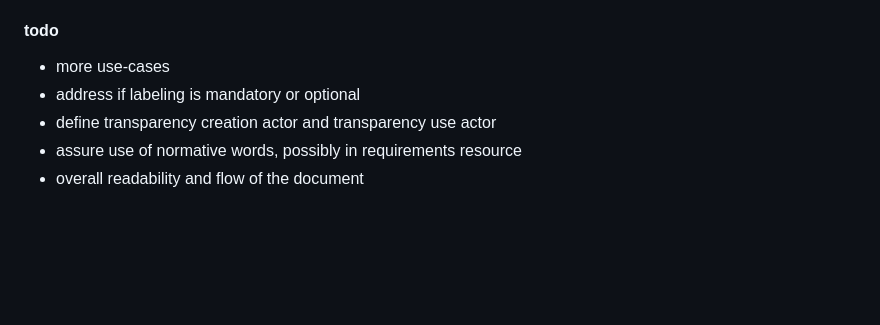
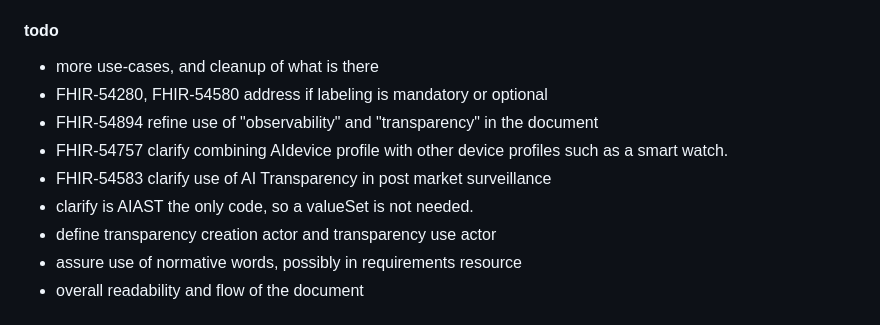
Before and after one commit to HL7/aitransparency-ig, a Markdown page: input/pagecontent/changes.md, the part around the change. Rendered like a GitHub page; blank space fills up the shorter version.

Commit message:
complete todo list

```diff
--- a/input/pagecontent/changes.md
+++ b/input/pagecontent/changes.md
@@ -38,8 +38,12 @@ Initial Public-Comment
 
 #### todo
 
-- more use-cases
-- address if labeling is mandatory or optional
+- more use-cases, and cleanup of what is there
+- FHIR-54280, FHIR-54580 address if labeling is mandatory or optional
+- FHIR-54894 refine use of "observability" and "transparency" in the document
+- FHIR-54757 clarify combining AIdevice profile with other device profiles such as a smart watch.
+- FHIR-54583 clarify use of AI Transparency in post market surveillance
+- clarify is AIAST the only code, so a valueSet is not needed.
 - define transparency creation actor and transparency use actor
 - assure use of normative words, possibly in requirements resource
 - overall readability and flow of the document
```
